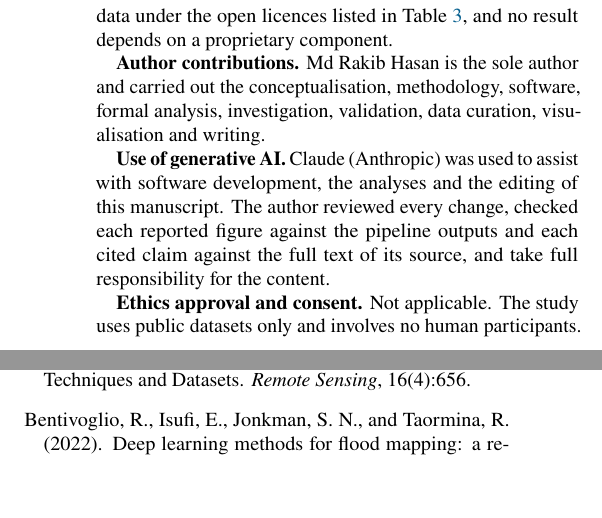
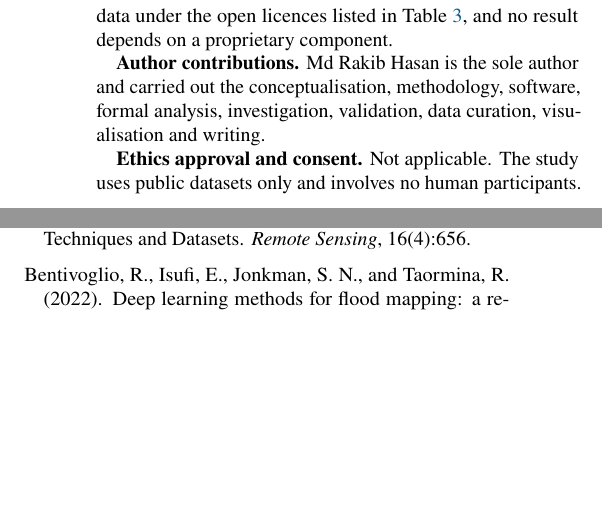
Before and after one commit to rakibhhridoy/rimes-mapathon, a LaTeX document (docs/paper/paper.tex): two parts of the columns of page 10 of 13, joined at a grey line, cut so that both start at the same text, the shorter picture padded with empty space. Compiled offline with pdfLaTeX.

Commit message:
Remove the generative-AI statement from the declarations
At the author's request; the author will rerun, check and rewrite the
manuscript manually before submission.

Co-Authored-By: Claude Opus 5.5 <noreply@anthropic.com>

```diff
--- a/docs/paper/paper.tex
+++ b/docs/paper/paper.tex
@@ -448,8 +448,6 @@ The pipeline, region configurations, dashboard and test suite are available at \
 
 \textbf{Author contributions.} Md Rakib Hasan is the sole author and carried out the conceptualisation, methodology, software, formal analysis, investigation, validation, data curation, visualisation and writing.
 
-\textbf{Use of generative AI.} Claude (Anthropic) was used to assist with software development, the analyses and the editing of this manuscript. The author reviewed every change, checked each reported figure against the pipeline outputs and each cited claim against the full text of its source, and take full responsibility for the content.
-
 \textbf{Ethics approval and consent.} Not applicable. The study uses public datasets only and involves no human participants.
 
 \section*{Acknowledgements}
```
